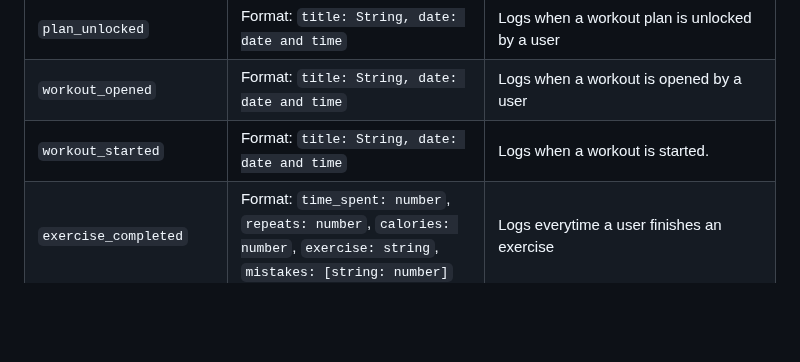
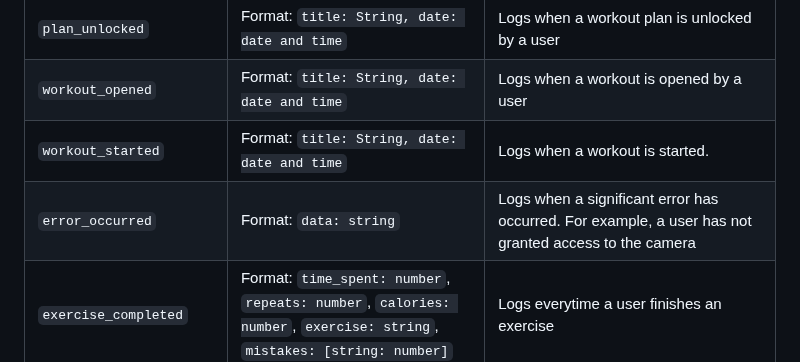
Before and after one commit to KinesteX/KinesteX-SDK-Flutter, a Markdown page: README.md, the part around the change. GitHub-like rendering; blank space fills up the shorter version.

```diff
--- a/README.md
+++ b/README.md
@@ -165,6 +165,7 @@ The core of the `handleMessage` function is a switch statement that checks the `
 | `plan_unlocked`    | Format: `title: String, date: date and time` | Logs when a workout plan is unlocked by a user    |
 | `workout_opened`      | Format: `title: String, date: date and time` | Logs when a workout is opened by a user  |
 | `workout_started`   |  Format: `title: String, date: date and time`| Logs when a workout is started.  |
+| `error_occurred`    | Format:  `data: string`  |  Logs when a significant error has occurred. For example, a user has not granted access to the camera  |
 | `exercise_completed`      | Format: `time_spent: number`,  `repeats: number`, `calories: number`,  `exercise: string`, `mistakes: [string: number]`  |  Logs everytime a user finishes an exercise |
 | `total_active_seconds` | Format: `number`   |   Logs every `5 seconds` and counts the number of active seconds a user has spent working out. This value is not sent when a user leaves camera tracking area  |
 | `left_camera_frame` | Format: `number`  |  Indicates that a user has left the camera frame. The data sent is the current number of `total_active_seconds` |
```
